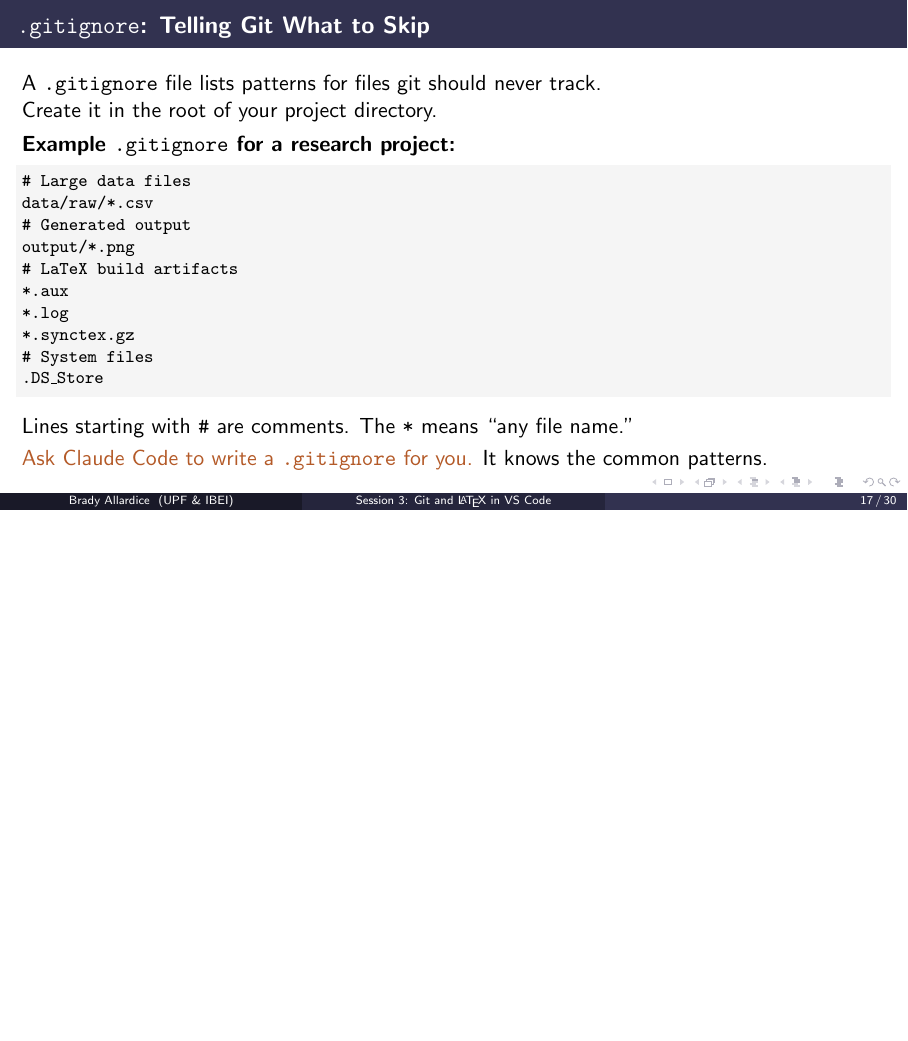
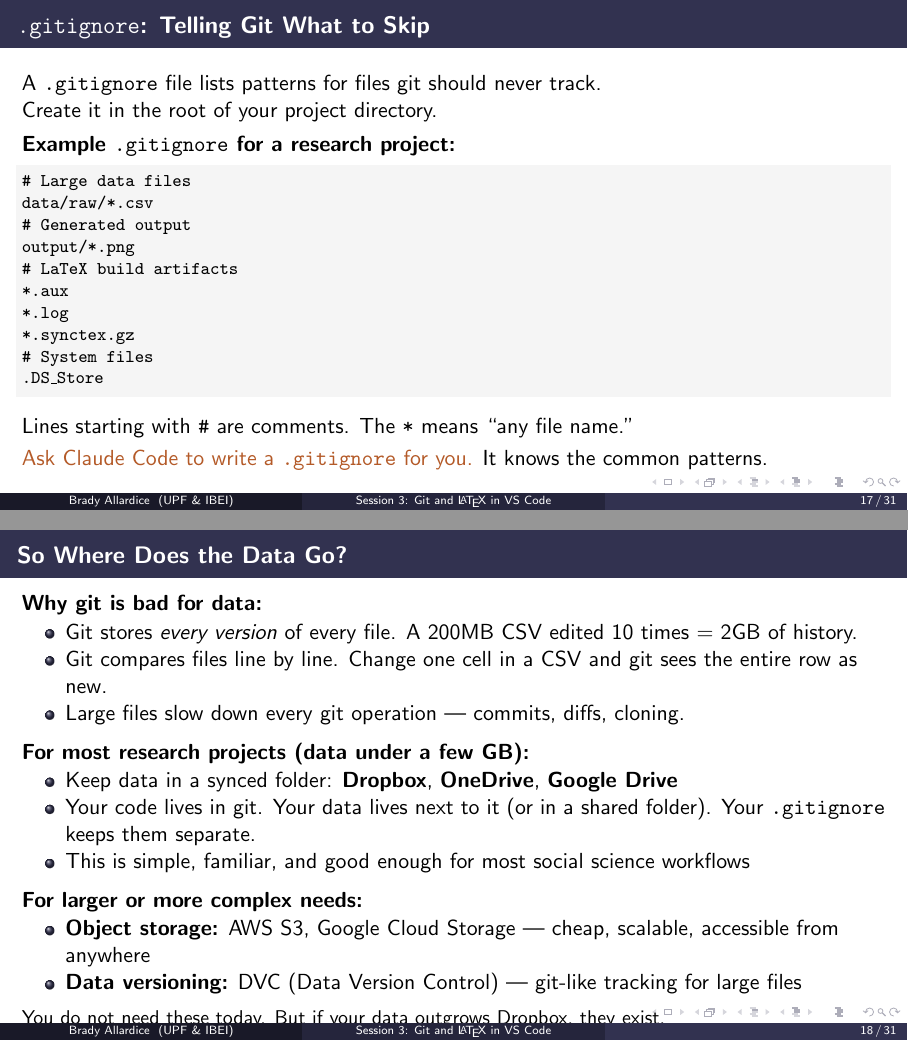
Before and after one commit to bradyallardice/claude-code-workshop, LaTeX slides (slides/session3_slides.tex): page 17 of 30 before the commit and pages 17 and 18 of 31 after it, the two joined at a grey line, the shorter picture padded with empty space. Compiled offline with pdfLaTeX.

Commit message:
Add slide on data storage outside git

```diff
--- a/slides/session3_slides.tex
+++ b/slides/session3_slides.tex
@@ -433,6 +433,33 @@ output/*.png
   \alert{Ask Claude Code to write a \texttt{.gitignore} for you.} It knows the common patterns.
 \end{frame}
 
+\begin{frame}{So Where Does the Data Go?}
+  \textbf{Why git is bad for data:}
+  \begin{itemize}
+    \item Git stores \textit{every version} of every file. A 200MB CSV edited 10 times = 2GB of history.
+    \item Git compares files line by line. Change one cell in a CSV and git sees the entire row as new.
+    \item Large files slow down every git operation --- commits, diffs, cloning.
+  \end{itemize}
+
+  \vspace{0.5em}
+  \textbf{For most research projects (data under a few GB):}
+  \begin{itemize}
+    \item Keep data in a synced folder: \textbf{Dropbox}, \textbf{OneDrive}, \textbf{Google Drive}
+    \item Your code lives in git. Your data lives next to it (or in a shared folder). Your \texttt{.gitignore} keeps them separate.
+    \item This is simple, familiar, and good enough for most social science workflows
+  \end{itemize}
+
+  \vspace{0.5em}
+  \textbf{For larger or more complex needs:}
+  \begin{itemize}
+    \item \textbf{Object storage:} AWS S3, Google Cloud Storage --- cheap, scalable, accessible from anywhere
+    \item \textbf{Data versioning:} DVC (Data Version Control) --- git-like tracking for large files
+  \end{itemize}
+
+  \vspace{0.3em}
+  {\small You do not need these today. But if your data outgrows Dropbox, they exist.}
+\end{frame}
+
 \begin{frame}{Exercise Part 1: Initialize and Commit (10 min)}
   \begin{enumerate}
     \item \textbf{Initialize git} in your project directory (if you have not already):
```
Also changed, not shown: slides/session3_slides.pdf.
